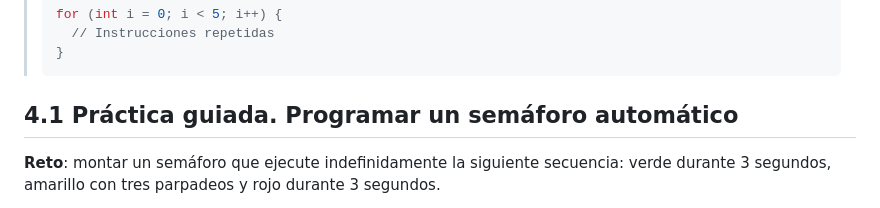
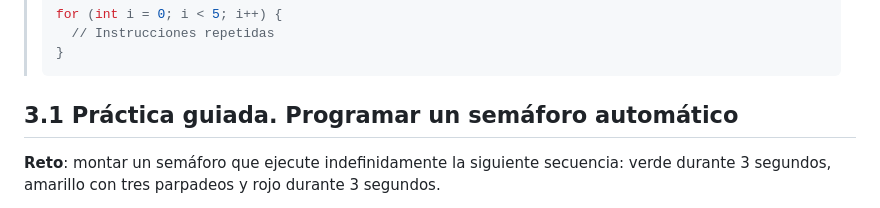
Before and after one commit to Javier-Perales/PIAR2, a Markdown page: content/sda1-cpp-core/R1.3 De C++ a Arduino UNO.md, the part around the change. GitHub-like rendering.

````diff
--- a/content/sda1-cpp-core/R1.3 De C++ a Arduino UNO.md
+++ b/content/sda1-cpp-core/R1.3 De C++ a Arduino UNO.md
@@ -100,7 +100,7 @@ En esta sesión introduciremos las entradas digitales. Aprenderás a conectar un
 >}
 >```
 
-## 4.1 Práctica guiada. Programar un semáforo automático
+## 3.1 Práctica guiada. Programar un semáforo automático
 
 **Reto**: montar un semáforo que ejecute indefinidamente la siguiente secuencia: verde durante 3 segundos, amarillo con tres parpadeos y rojo durante 3 segundos.
 
````
